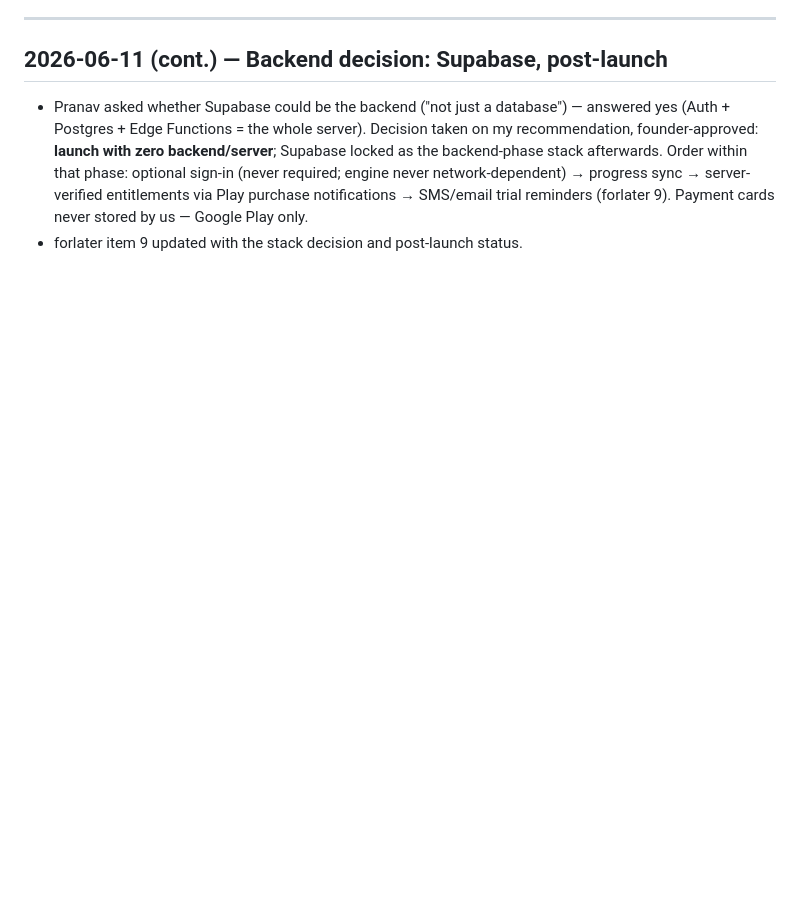
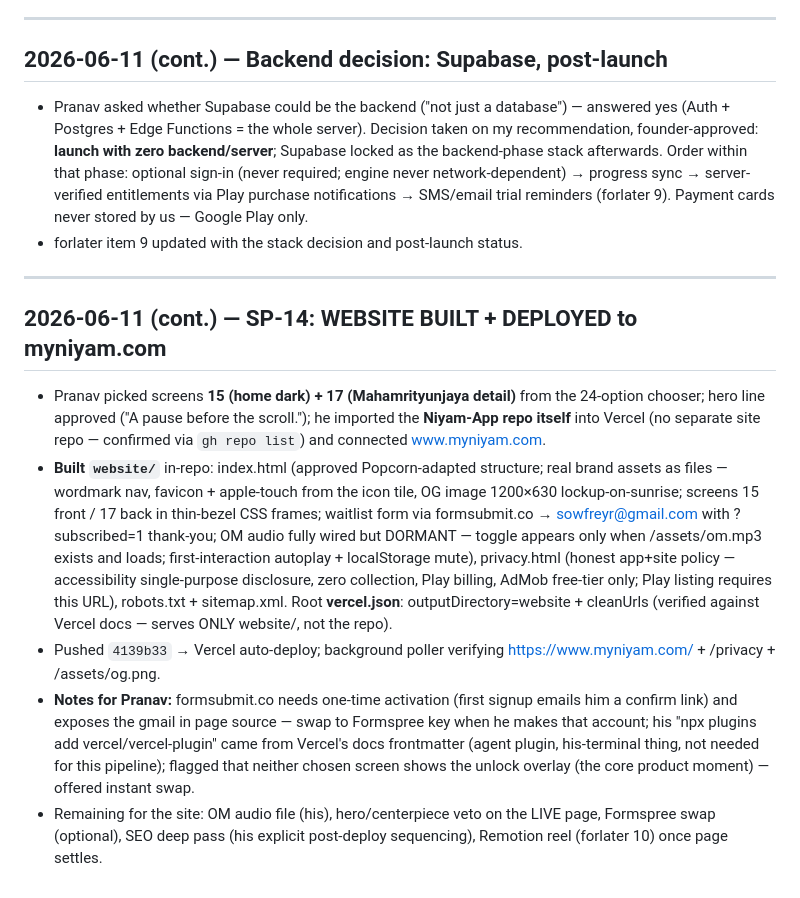
Before and after one commit to pranavadityaneti/Niyam-App, a Markdown page: SESSION_LOG.md, the part around the change. GitHub-like rendering; blank space fills up the shorter version.

Commit message:
docs: session log — SP-14 website deploy
Co-Authored-By: Claude Fable 5 <noreply@anthropic.com>

```diff
--- a/SESSION_LOG.md
+++ b/SESSION_LOG.md
@@ -326,3 +326,13 @@ Free-tier app surface is complete (SP 1-5, 7). Next: **SP-6 paywall/trial in san
 
 - Pranav asked whether Supabase could be the backend ("not just a database") — answered yes (Auth + Postgres + Edge Functions = the whole server). Decision taken on my recommendation, founder-approved: **launch with zero backend/server**; Supabase locked as the backend-phase stack afterwards. Order within that phase: optional sign-in (never required; engine never network-dependent) → progress sync → server-verified entitlements via Play purchase notifications → SMS/email trial reminders (forlater 9). Payment cards never stored by us — Google Play only.
 - forlater item 9 updated with the stack decision and post-launch status.
+
+---
+
+## 2026-06-11 (cont.) — SP-14: WEBSITE BUILT + DEPLOYED to myniyam.com
+
+- Pranav picked screens **15 (home dark) + 17 (Mahamrityunjaya detail)** from the 24-option chooser; hero line approved ("A pause before the scroll."); he imported the **Niyam-App repo itself** into Vercel (no separate site repo — confirmed via `gh repo list`) and connected www.myniyam.com.
+- **Built `website/`** in-repo: index.html (approved Popcorn-adapted structure; real brand assets as files — wordmark nav, favicon + apple-touch from the icon tile, OG image 1200×630 lockup-on-sunrise; screens 15 front / 17 back in thin-bezel CSS frames; waitlist form via formsubmit.co → sowfreyr@gmail.com with ?subscribed=1 thank-you; OM audio fully wired but DORMANT — toggle appears only when /assets/om.mp3 exists and loads; first-interaction autoplay + localStorage mute), privacy.html (honest app+site policy — accessibility single-purpose disclosure, zero collection, Play billing, AdMob free-tier only; Play listing requires this URL), robots.txt + sitemap.xml. Root **vercel.json**: outputDirectory=website + cleanUrls (verified against Vercel docs — serves ONLY website/, not the repo).
+- Pushed `4139b33` → Vercel auto-deploy; background poller verifying https://www.myniyam.com/ + /privacy + /assets/og.png.
+- **Notes for Pranav:** formsubmit.co needs one-time activation (first signup emails him a confirm link) and exposes the gmail in page source — swap to Formspree key when he makes that account; his "npx plugins add vercel/vercel-plugin" came from Vercel's docs frontmatter (agent plugin, his-terminal thing, not needed for this pipeline); flagged that neither chosen screen shows the unlock overlay (the core product moment) — offered instant swap.
+- Remaining for the site: OM audio file (his), hero/centerpiece veto on the LIVE page, Formspree swap (optional), SEO deep pass (his explicit post-deploy sequencing), Remotion reel (forlater 10) once page settles.
```
